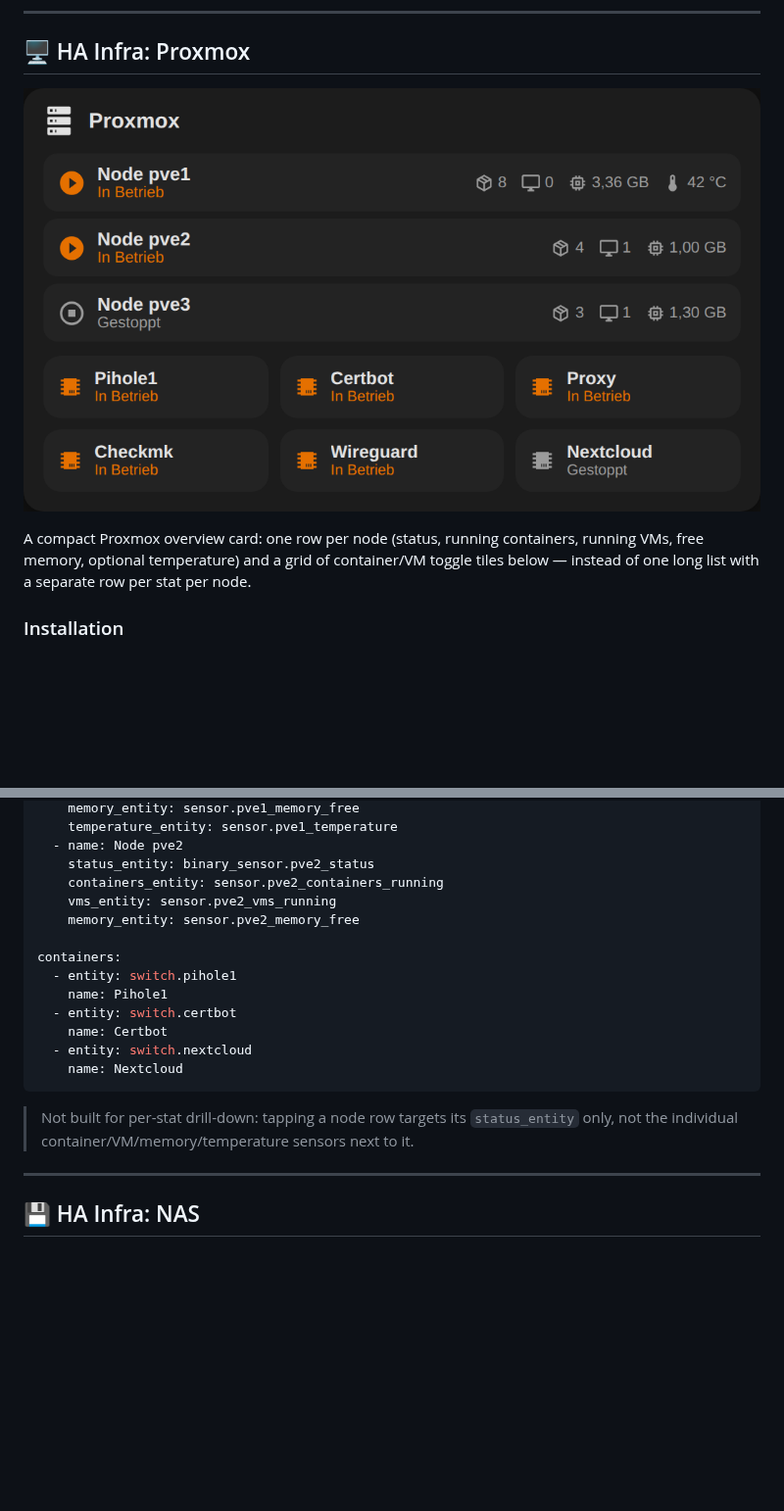
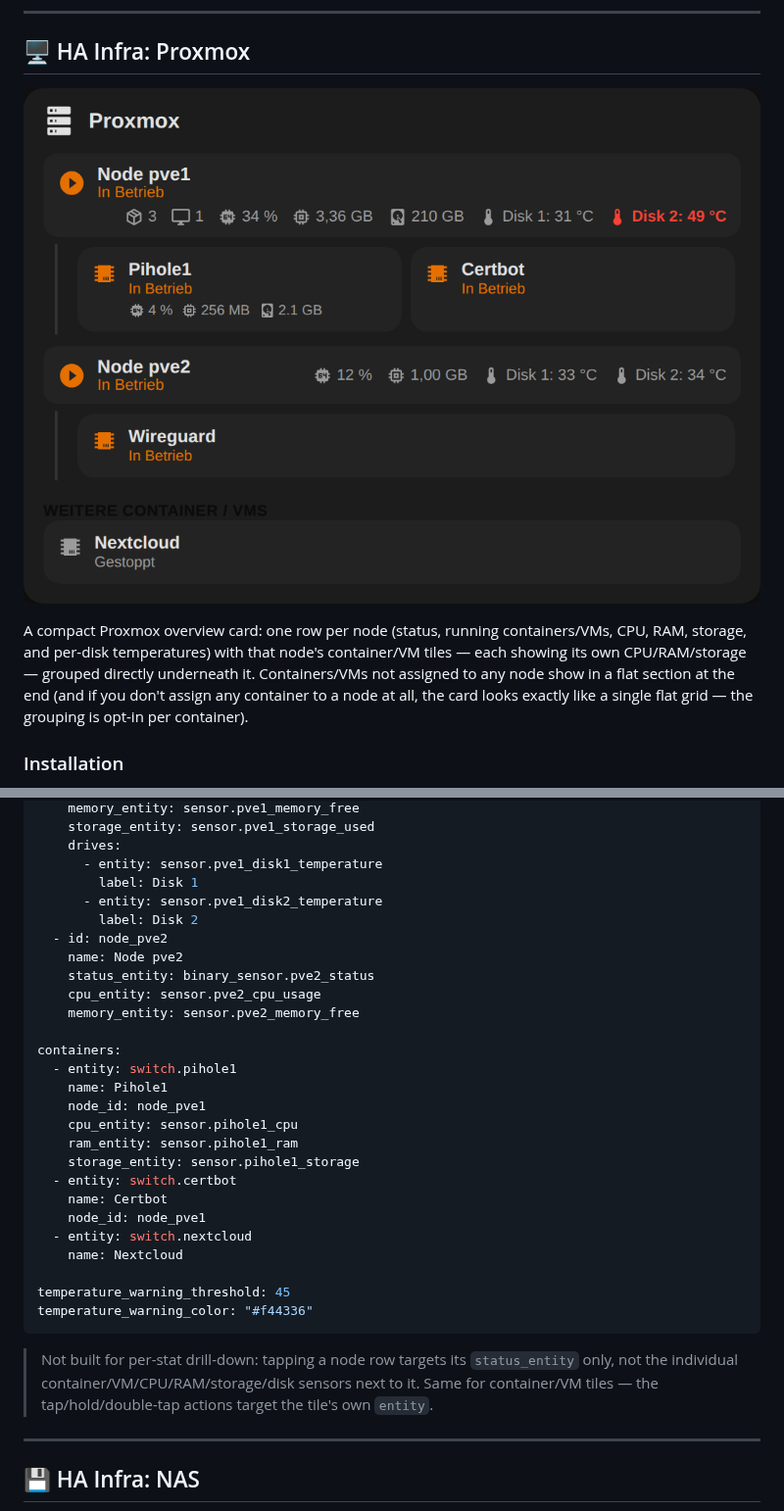
Before and after one commit to git4sim/HA-SIMCard, a Markdown page: README.md, 2 parts joined by grey strips. Shown at 98% size. Rendered like a GitHub page; pictures changed too: preview-proxmox.png; blank space fills up the shorter version.

````diff
--- a/README.md
+++ b/README.md
@@ -199,9 +199,11 @@ smoke_closed_color: "#4CAF50"
 
 ![Preview](preview-proxmox.png)
 
-A compact Proxmox overview card: one row per node (status, running containers, running VMs,
-free memory, optional temperature) and a grid of container/VM toggle tiles below — instead of
-one long list with a separate row per stat per node.
+A compact Proxmox overview card: one row per node (status, running containers/VMs, CPU, RAM,
+storage, and per-disk temperatures) with that node's container/VM tiles — each showing its
+own CPU/RAM/storage — grouped directly underneath it. Containers/VMs not assigned to any
+node show in a flat section at the end (and if you don't assign any container to a node at
+all, the card looks exactly like a single flat grid — the grouping is opt-in per container).
 
 ### Installation
 
@@ -262,22 +280,36 @@ nodes:
     memory_entity: sensor.pve1_memory_free
-    temperature_entity: sensor.pve1_temperature
-  - name: Node pve2
+    storage_entity: sensor.pve1_storage_used
+    drives:
+      - entity: sensor.pve1_disk1_temperature
+        label: Disk 1
+      - entity: sensor.pve1_disk2_temperature
+        label: Disk 2
+  - id: node_pve2
+    name: Node pve2
     status_entity: binary_sensor.pve2_status
-    containers_entity: sensor.pve2_containers_running
-    vms_entity: sensor.pve2_vms_running
+    cpu_entity: sensor.pve2_cpu_usage
     memory_entity: sensor.pve2_memory_free
 
 containers:
   - entity: switch.pihole1
     name: Pihole1
+    node_id: node_pve1
+    cpu_entity: sensor.pihole1_cpu
+    ram_entity: sensor.pihole1_ram
+    storage_entity: sensor.pihole1_storage
   - entity: switch.certbot
     name: Certbot
+    node_id: node_pve1
   - entity: switch.nextcloud
     name: Nextcloud
+
+temperature_warning_threshold: 45
+temperature_warning_color: "#f44336"
 ```
 
 > Not built for per-stat drill-down: tapping a node row targets its `status_entity` only, not
-> the individual container/VM/memory/temperature sensors next to it.
+> the individual container/VM/CPU/RAM/storage/disk sensors next to it. Same for container/VM
+> tiles — the tap/hold/double-tap actions target the tile's own `entity`.
 
 ---
 
````
Also changed, not shown: other parts of README.md (+20 -4 lines), CHANGELOG.md (+19 -0 lines), 1 other file.
